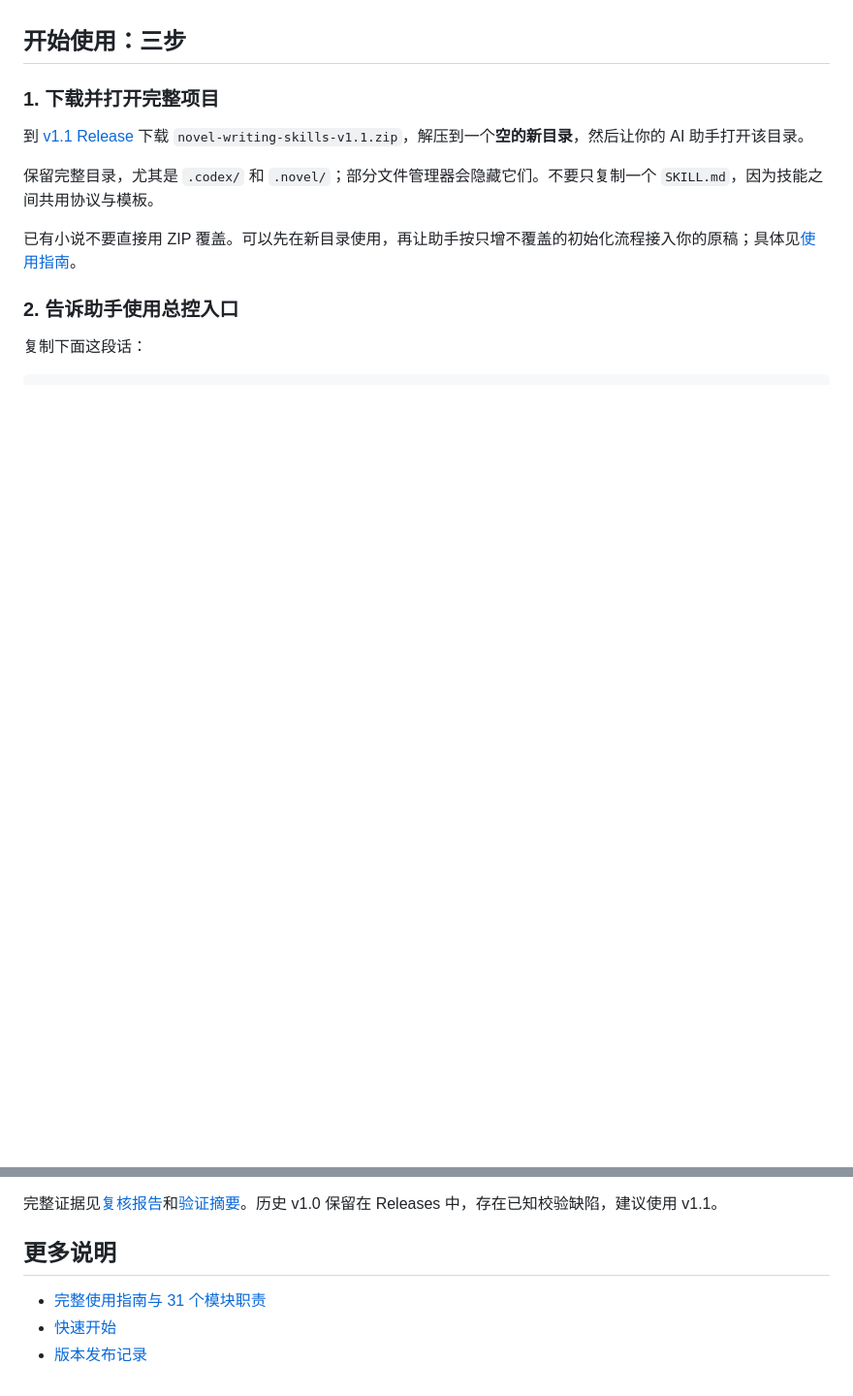
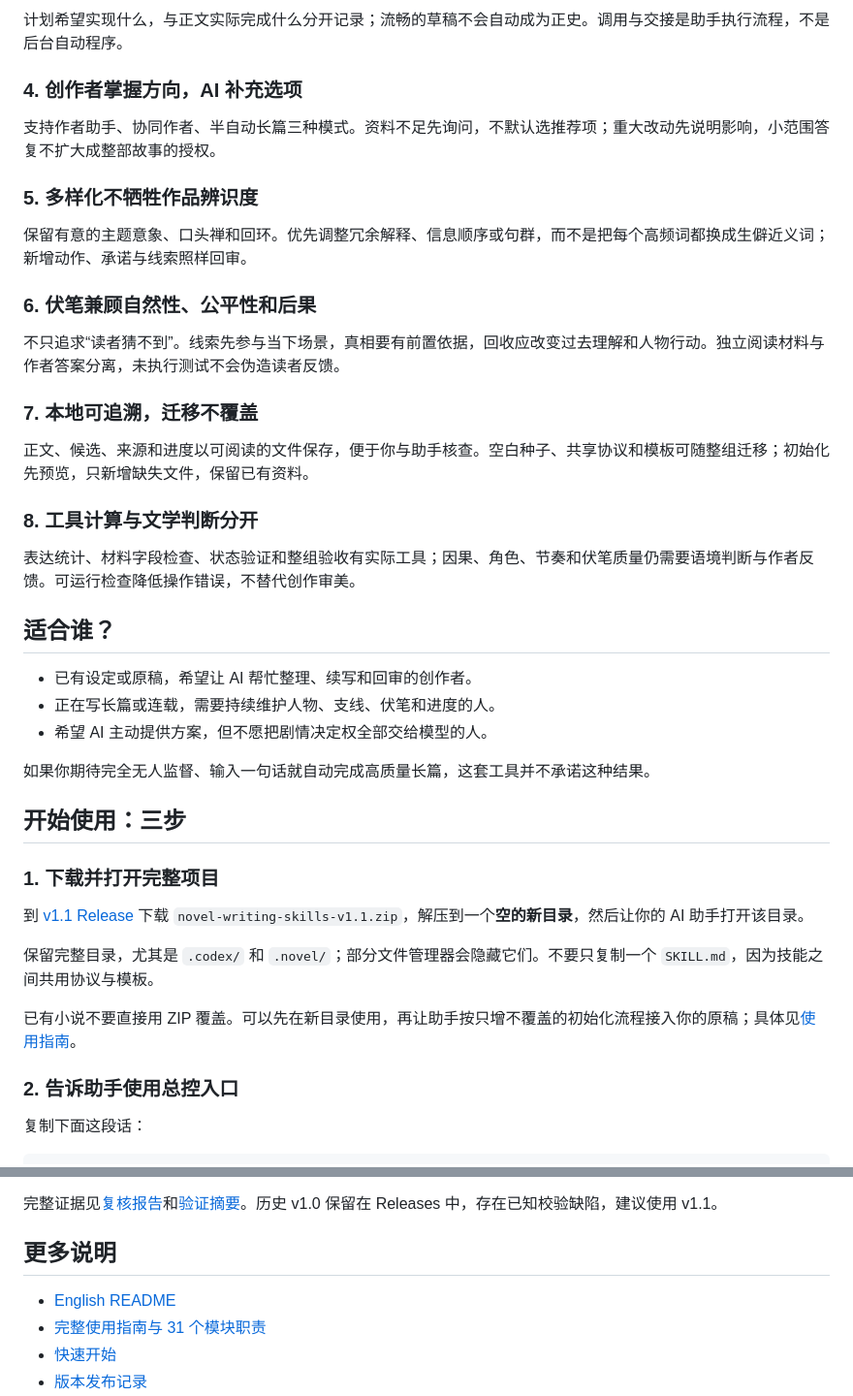
Before and after one commit to Huo0077/novel-writing-skills, a Markdown page: README.md, 2 parts joined by grey strips. Shown at 97% size. Rendered like a GitHub page; blank space fills up the shorter version.

Commit message:
docs: explain writing pain points and advantages with English README

```diff
--- a/README.md
+++ b/README.md
@@ -25,3 +52,32 @@
+计划希望实现什么，与正文实际完成什么分开记录；流畅的草稿不会自动成为正史。调用与交接是助手执行流程，不是后台自动程序。
+
+### 4. 创作者掌握方向，AI 补充选项
+
+支持作者助手、协同作者、半自动长篇三种模式。资料不足先询问，不默认选推荐项；重大改动先说明影响，小范围答复不扩大成整部故事的授权。
+
+### 5. 多样化不牺牲作品辨识度
+
+保留有意的主题意象、口头禅和回环。优先调整冗余解释、信息顺序或句群，而不是把每个高频词都换成生僻近义词；新增动作、承诺与线索照样回审。
+
+### 6. 伏笔兼顾自然性、公平性和后果
+
+不只追求“读者猜不到”。线索先参与当下场景，真相要有前置依据，回收应改变过去理解和人物行动。独立阅读材料与作者答案分离，未执行测试不会伪造读者反馈。
+
+### 7. 本地可追溯，迁移不覆盖
+
+正文、候选、来源和进度以可阅读的文件保存，便于你与助手核查。空白种子、共享协议和模板可随整组迁移；初始化先预览，只新增缺失文件，保留已有资料。
+
+### 8. 工具计算与文学判断分开
+
+表达统计、材料字段检查、状态验证和整组验收有实际工具；因果、角色、节奏和伏笔质量仍需要语境判断与作者反馈。可运行检查降低操作错误，不替代创作审美。
+
+## 适合谁？
+
+- 已有设定或原稿，希望让 AI 帮忙整理、续写和回审的创作者。
+- 正在写长篇或连载，需要持续维护人物、支线、伏笔和进度的人。
+- 希望 AI 主动提供方案，但不愿把剧情决定权全部交给模型的人。
+
+如果你期待完全无人监督、输入一句话就自动完成高质量长篇，这套工具并不承诺这种结果。
 
 ## 开始使用：三步
 
@@ -173,6 +231,7 @@ v1.1 已修复六类状态校验漏洞，并接入全组澄清协议。公开 Re
 
 ## 更多说明
 
+- [English README](README.en.md)
 - [完整使用指南与 31 个模块职责](docs/novel-skills/skills组使用指南.md)
 - [快速开始](小说skills-快速开始.md)
 - [版本发布记录](RELEASES.md)
```
Also changed, not shown: other parts of README.md (+38 -9 lines), README.en.md (added, +241 -0 lines).
